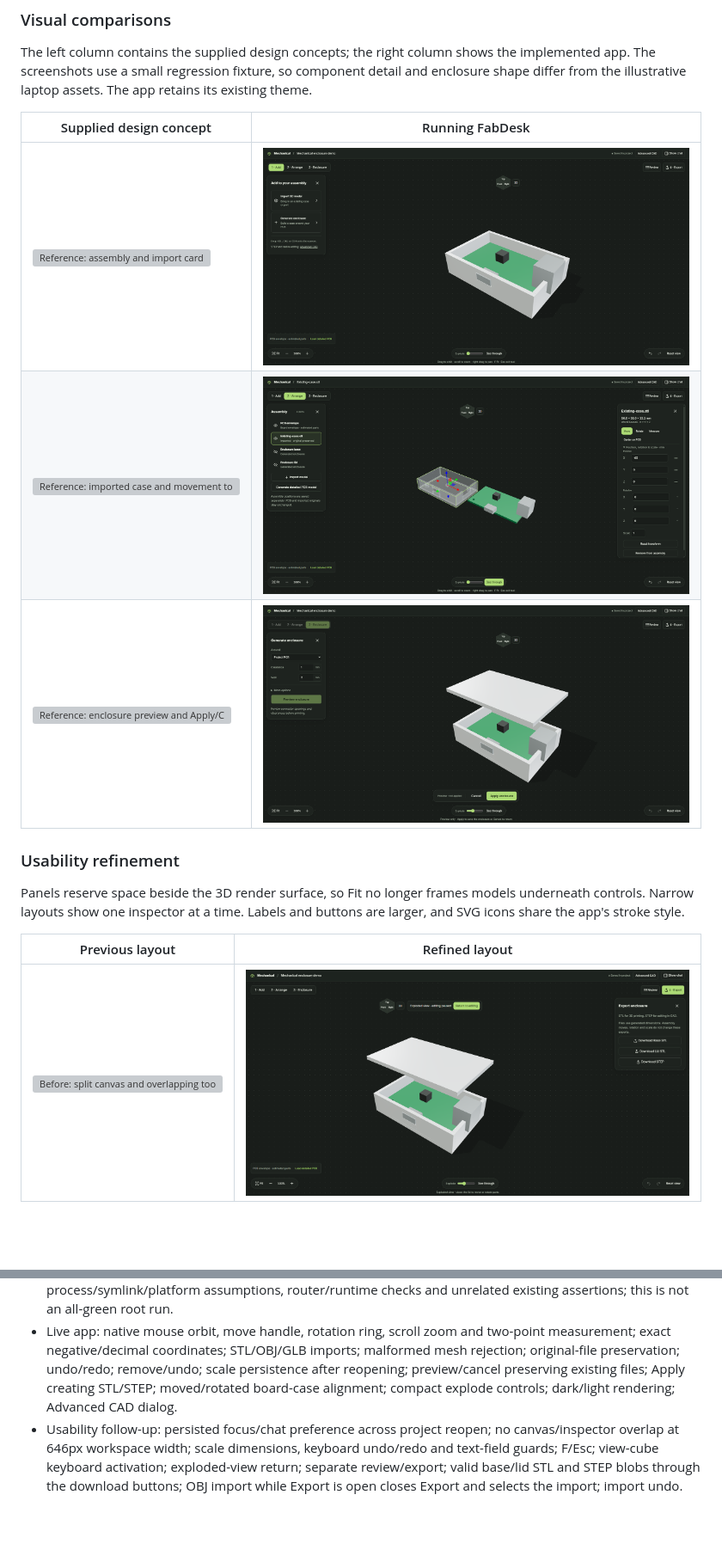
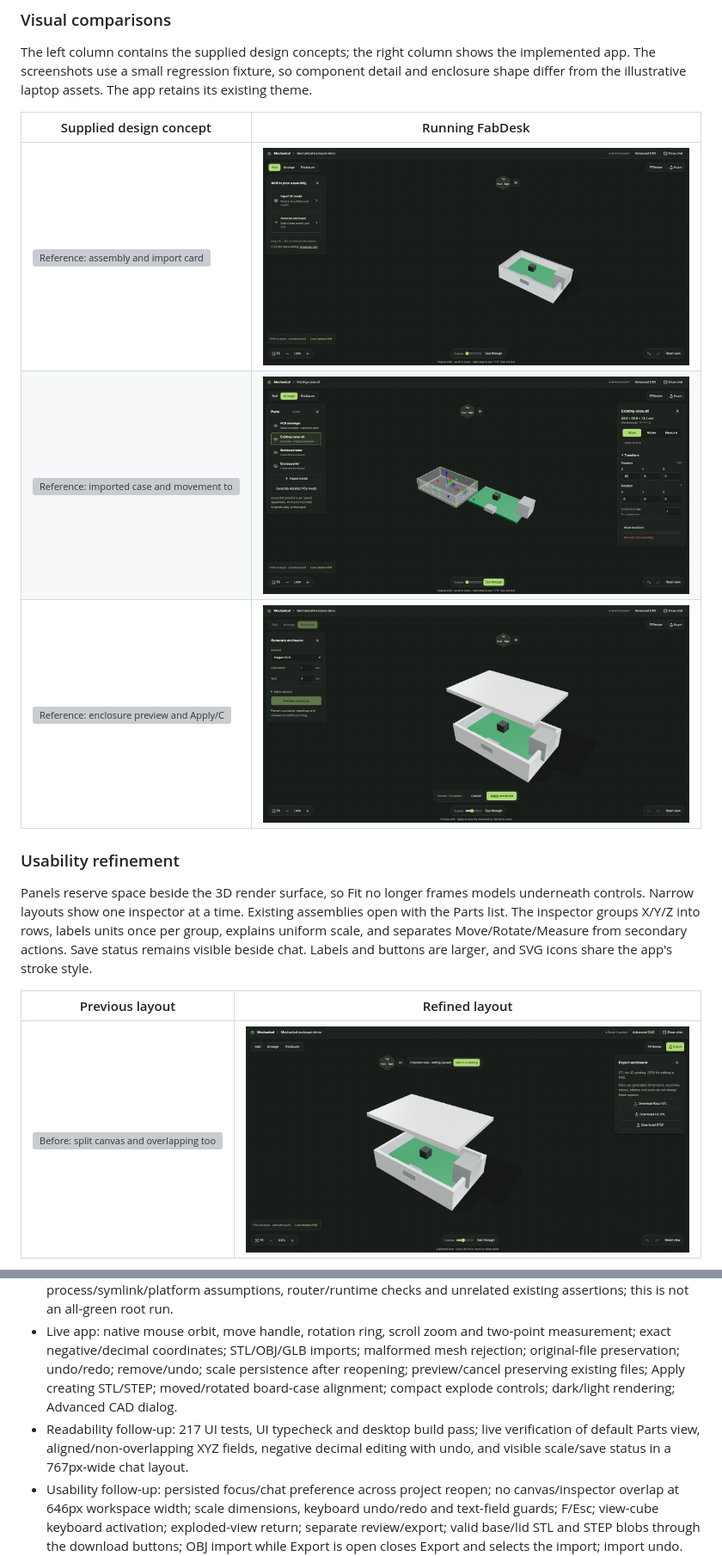
Before and after one commit to fabPlane/fabdesk, a Markdown page: docs/mechanical-workspace.md, 2 parts joined by grey strips. Shown at 86% size. GitHub-like rendering; pictures changed too: docs/screenshots/mechanical-workspace/01-add-model.png, docs/screenshots/mechanical-workspace/02-import-transform.png, docs/screenshots/mechanical-workspace/03-enclosure-preview.png; blank space fills up the shorter version; grey boxes are pictures that could not be loaded.

Commit message:
Make CAD parts and transform controls easier to read

```diff
--- a/docs/mechanical-workspace.md
+++ b/docs/mechanical-workspace.md
@@ -24,7 +24,7 @@ The left column contains the supplied design concepts; the right column shows th
 
 ### Usability refinement
 
-Panels reserve space beside the 3D render surface, so Fit no longer frames models underneath controls. Narrow layouts show one inspector at a time. Labels and buttons are larger, and SVG icons share the app's stroke style.
+Panels reserve space beside the 3D render surface, so Fit no longer frames models underneath controls. Narrow layouts show one inspector at a time. Existing assemblies open with the Parts list. The inspector groups X/Y/Z into rows, labels units once per group, explains uniform scale, and separates Move/Rotate/Measure from secondary actions. Save status remains visible beside chat. Labels and buttons are larger, and SVG icons share the app's stroke style.
 
 | Previous layout | Refined layout |
 | --- | --- |
@@ -59,6 +59,7 @@ The board fallback is an outline bounding envelope with estimated component size
 - All 217 UI tests and all 172 client-core tests pass. Focused mechanical/CAD coverage: 22 tests (5 persistence/pose/import-policy, 4 mesh decoding/coordinate-frame, 13 CAD tools).
 - Full root suite: 1,863 passed, 35 failed. Failures match the earlier main baseline (34 in the full baseline log plus the separately reproduced MCP progress-timing failure). These include Windows process/symlink/platform assumptions, router/runtime checks and unrelated existing assertions; this is not an all-green root run.
 - Live app: native mouse orbit, move handle, rotation ring, scroll zoom and two-point measurement; exact negative/decimal coordinates; STL/OBJ/GLB imports; malformed mesh rejection; original-file preservation; undo/redo; remove/undo; scale persistence after reopening; preview/cancel preserving existing files; Apply creating STL/STEP; moved/rotated board-case alignment; compact explode controls; dark/light rendering; Advanced CAD dialog.
+- Readability follow-up: 217 UI tests, UI typecheck and desktop build pass; live verification of default Parts view, aligned/non-overlapping XYZ fields, negative decimal editing with undo, and visible scale/save status in a 767px-wide chat layout.
 - Usability follow-up: persisted focus/chat preference across project reopen; no canvas/inspector overlap at 646px workspace width; scale dimensions, keyboard undo/redo and text-field guards; F/Esc; view-cube keyboard activation; exploded-view return; separate review/export; valid base/lid STL and STEP blobs through the download buttons; OBJ import while Export is open closes Export and selects the import; import undo. Idle WebGL draw calls: **0** over 500ms, with drawing resuming on camera input. Preview/cancel again preserved all six checked PCB/layout/spec/export files.
 - Detailed GLB export was exercised with `mechanical/runtime-board.kicad_pcb` and KiCad 10.0.5. The separate enclosure fixture supplies the screenshots above.
 
```
Also changed, not shown: other parts of docs/mechanical-workspace.md (+1 -1 lines), docs/screenshots/mechanical-workspace/05-light-theme.png, docs/screenshots/mechanical-workspace/08-chat-and-inspector.png, 2 other files.
